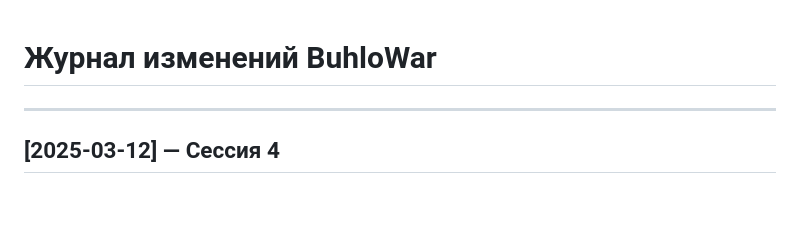
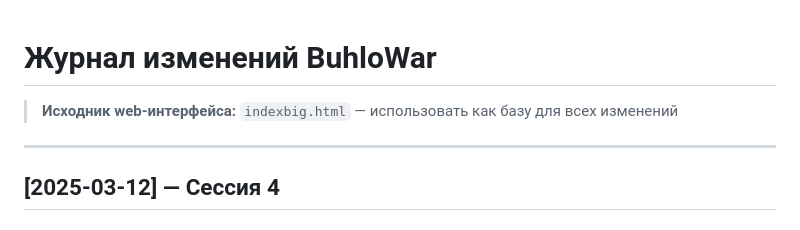
Before and after one commit to Vlad-alco/BuhloWar, a Markdown page: CHANGELOG.md, the part around the change. GitHub-like rendering; blank space fills up the shorter version.

Commit message:
docs: indexbig.html указан как исходник web-интерфейса

```diff
--- a/CHANGELOG.md
+++ b/CHANGELOG.md
@@ -1,4 +1,6 @@
 # Журнал изменений BuhloWar
+
+> **Исходник web-интерфейса:** `indexbig.html` — использовать как базу для всех изменений
 
 ---
 
```
